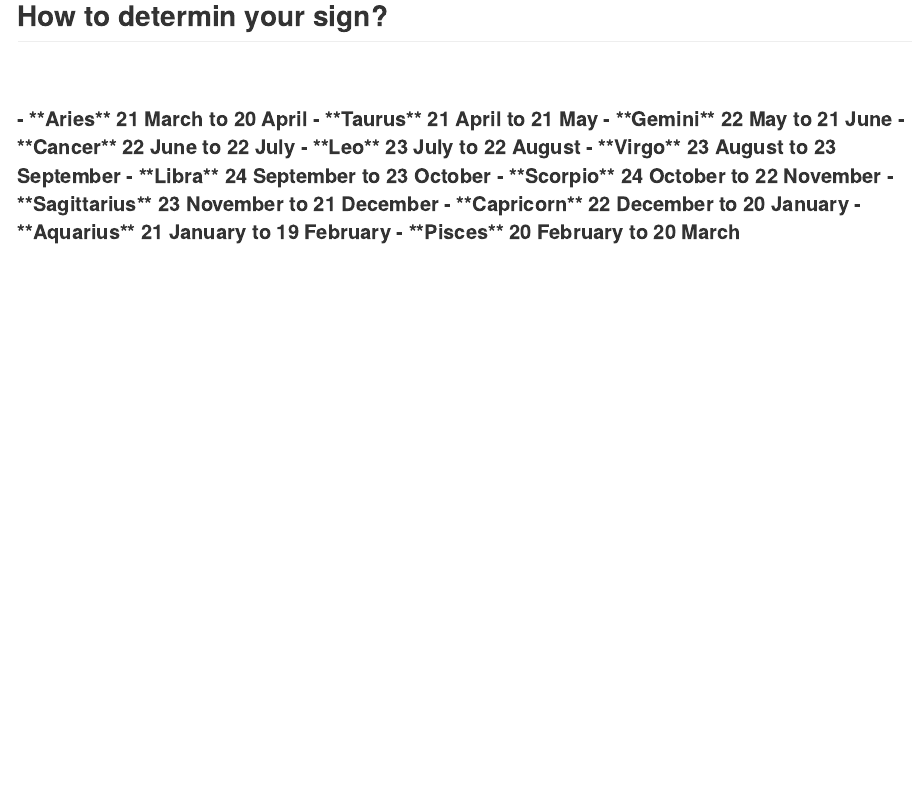
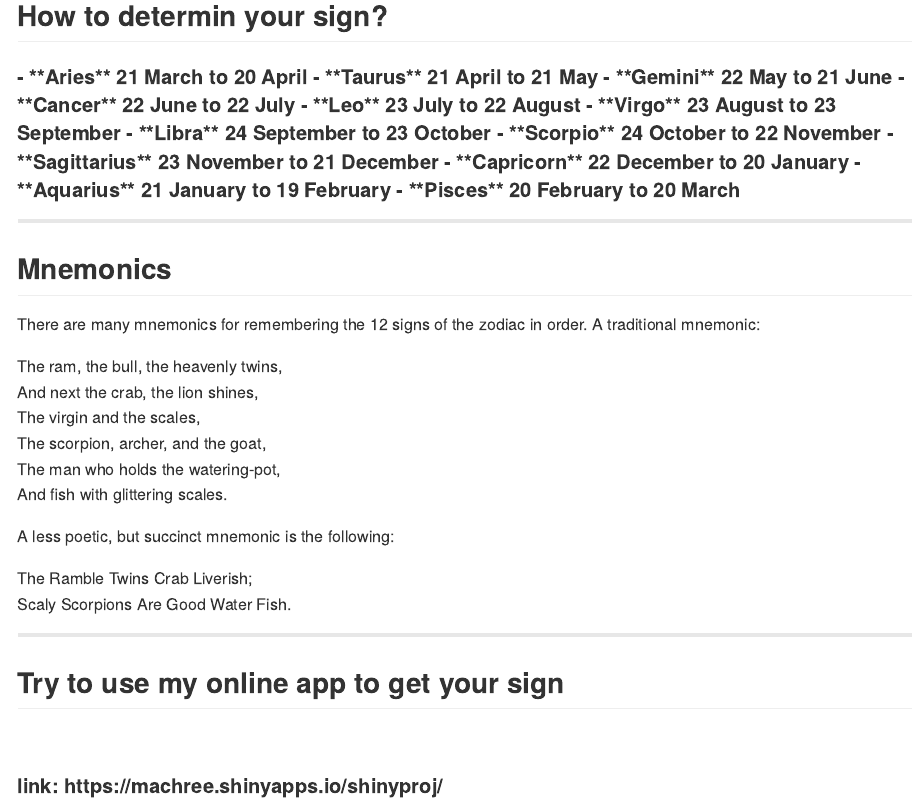
Before and after one commit to shengmin-zhang/Developingdataproduct_slidify, an R Markdown document (index.Rmd): the page in a window 1100 px wide, from 440 px down. The pictures show the output file index.md that the author committed with the source, drawn offline in the style of GitHub.

Commit message:
publishing deck

```diff
--- a/index.Rmd
+++ b/index.Rmd
@@ -42,3 +42,26 @@ The signs can give us great insights into our day to day living as well as the m
 - **Pisces**      20 February  to 20 March
 
 ---
+
+## Mnemonics
+
+There are many mnemonics for remembering the 12 signs of the zodiac in order. A traditional mnemonic:
+
+The ram, the bull, the heavenly twins,<br>
+And next the crab, the lion shines,<br>
+The virgin and the scales,<br>
+The scorpion, archer, and the goat,<br>
+The man who holds the watering-pot,<br>
+And fish with glittering scales.
+
+A less poetic, but succinct mnemonic is the following:
+
+The Ramble Twins Crab Liverish;<br>
+Scaly Scorpions Are Good Water Fish.
+
+---
+
+## Try to use my online app to get your sign
+<br>
+<h4>
+link: https://machree.shinyapps.io/shinyproj/
```
Also changed, not shown: index.html, index.md.
